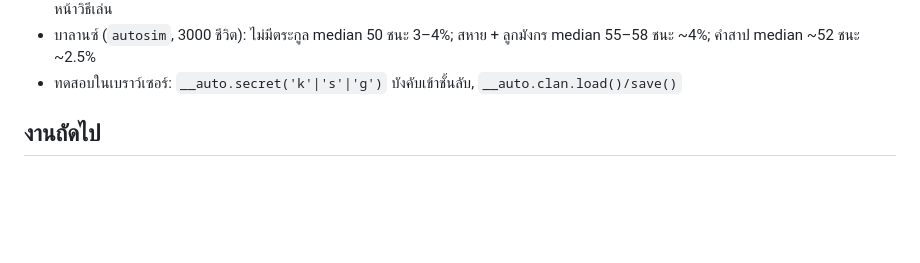
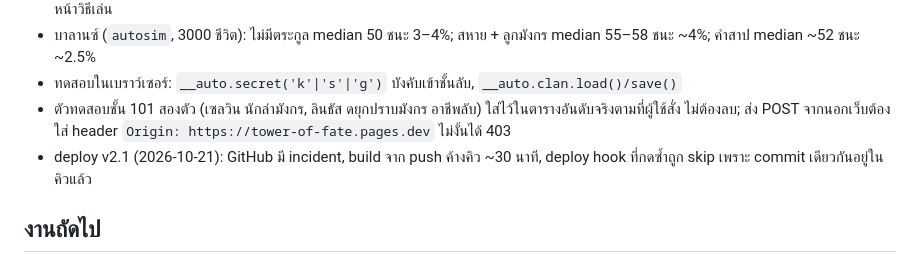
Before and after one commit to Artaliss/tower-of-fate, a Markdown page: DEVELOPMENT.md, the part around the change. GitHub-like rendering; blank space fills up the shorter version.

Commit message:
DEVELOPMENT.md: v2.1 deploy notes, floor-101 test entries
Co-Authored-By: Claude Opus 5.5 <noreply@anthropic.com>

```diff
--- a/DEVELOPMENT.md
+++ b/DEVELOPMENT.md
@@ -121,6 +121,8 @@
 - ความสำเร็จลับ 5 อย่าง (drg_find, drg_spare, drg_slay, drg_lift, win_dsl) ซ่อนเป็น ??? จนปลดล็อก; tooltip `clan`/`clanpet`/`dsl` ไม่อยู่ในหน้าวิธีเล่น
 - บาลานซ์ (`autosim`, 3000 ชีวิต): ไม่มีตระกูล median 50 ชนะ 3–4%; สหาย + ลูกมังกร median 55–58 ชนะ ~4%; คำสาป median ~52 ชนะ ~2.5%
 - ทดสอบในเบราว์เซอร์: `__auto.secret('k'|'s'|'g')` บังคับเข้าชั้นลับ, `__auto.clan.load()/save()`
+- ตัวทดสอบชั้น 101 สองตัว (เซลวิน นักล่ามังกร, ลินธัส ดยุกปราบมังกร อาชีพลับ) ใส่ไว้ในตารางอันดับจริงตามที่ผู้ใช้สั่ง ไม่ต้องลบ; ส่ง POST จากนอกเว็บต้องใส่ header `Origin: https://tower-of-fate.pages.dev` ไม่งั้นได้ 403
+- deploy v2.1 (2026-10-21): GitHub มี incident, build จาก push ค้างคิว ~30 นาที, deploy hook ที่กดซ้ำถูก skip เพราะ commit เดียวกันอยู่ในคิวแล้ว
 
 ## งานถัดไป
 
```
